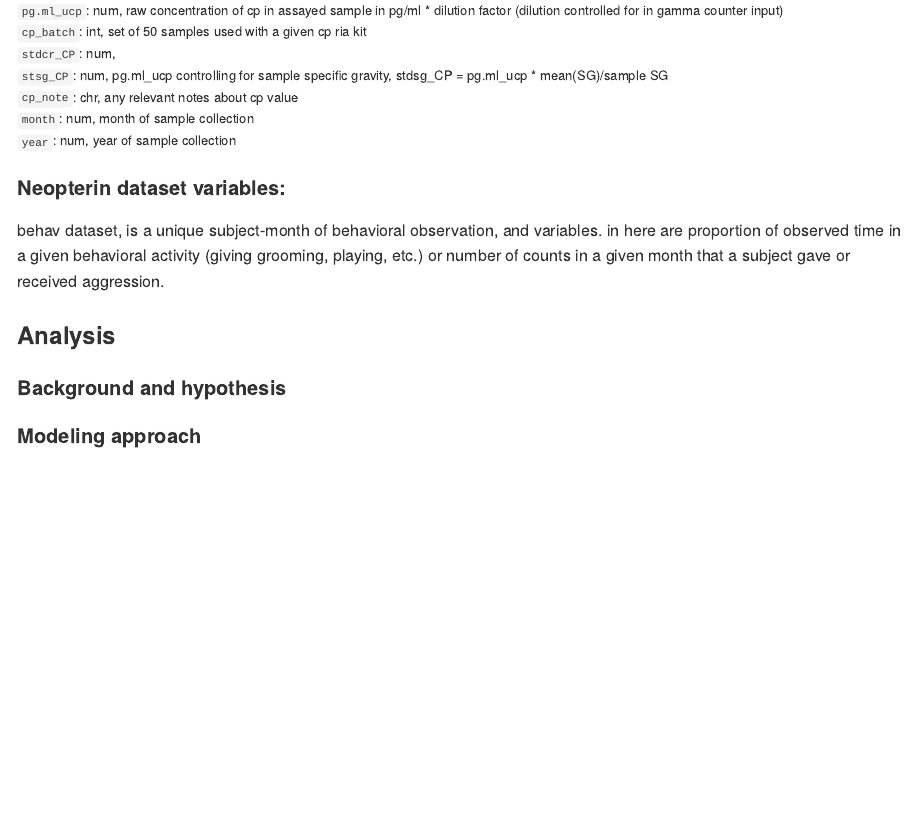
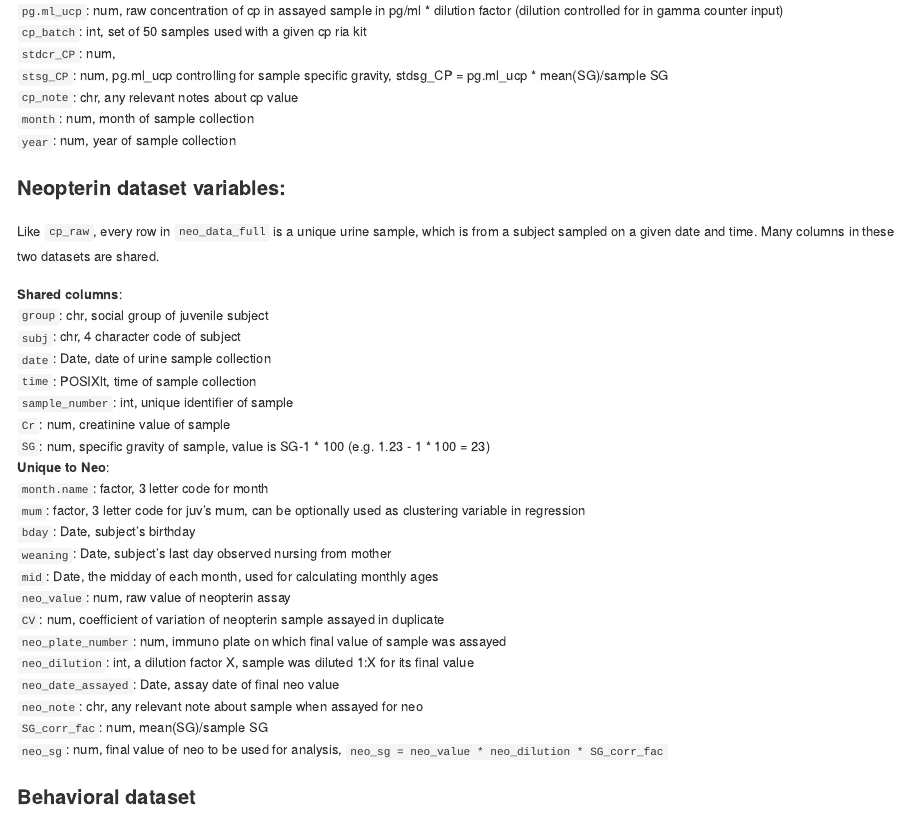
Before and after one commit to gavago/blue-juv-energetic-tradeoffs, an R Markdown document (ReadME.Rmd): the page in a window 1100 px wide, from 620 px down. The pictures show the output file ReadME.md that the author committed with the source, drawn offline in the style of GitHub.

Commit message:
add to readme

````diff
--- a/ReadME.Rmd
+++ b/ReadME.Rmd
@@ -5,6 +5,7 @@ date: "1/6/2022"
 output:
   github_document:
     toc: true
+    html_preview: true
 
 ---
 
@@ -45,6 +46,41 @@ names(cp_raw)
 
 #### Neopterin dataset variables:
 
+```{r, include= F, message = F}
+load("neo dataset full.Rdata", verbose = T)
+names(neo_data_full)
+```
+
+<font size = "2">
+Like `cp_raw`, every row in `neo_data_full` is a unique urine sample, which is from a subject sampled on a given date and time. Many columns in these two datasets are shared.
+
+**Shared columns**:
+`group`: chr, social group of juvenile subject
+`subj`: chr, 4 character code of subject
+`date`: Date, date of urine sample collection
+`time`: POSIXlt, time of sample collection
+`sample_number`: int, unique identifier of sample
+`Cr`: num, creatinine value of sample
+`SG`: num, specific gravity of sample, value is SG-1 * 100 (e.g. 1.23 - 1 * 100 = 23)
+**Unique to Neo**:
+`month.name`: factor, 3 letter code for month
+`mum`: factor, 3 letter code for juv's mum, can be optionally used as clustering variable in regression
+`bday`: Date, subject's birthday
+`weaning`: Date, subject's last day observed nursing from mother
+`mid`: Date, the midday of each month, used for calculating monthly ages
+`neo_value`: num, raw value of neopterin assay
+`CV`: num, coefficient of variation of neopterin sample assayed in duplicate
+`neo_plate_number`: num, immuno plate on which final value of sample was assayed
+`neo_dilution`: int, a dilution factor X, sample was diluted 1:X for its final value
+`neo_date_assayed`: Date, assay date of final neo value
+`neo_note`: chr, any relevant note about sample when assayed for neo
+`SG_corr_fac`: num, mean(SG)/sample SG
+`neo_sg`: num, final value of neo to be used for analysis, `neo_sg = neo_value * neo_dilution * SG_corr_fac`
+
+</font>
+
+#### Behavioral dataset
+
 behav dataset, is a unique subject-month of behavioral observation, and variables. in here are proportion of observed time in a given behavioral activity (giving grooming, playing, etc.)
 or number of counts in a given month that a subject gave or received aggression.
 
````
Also changed, not shown: ReadME.md.
